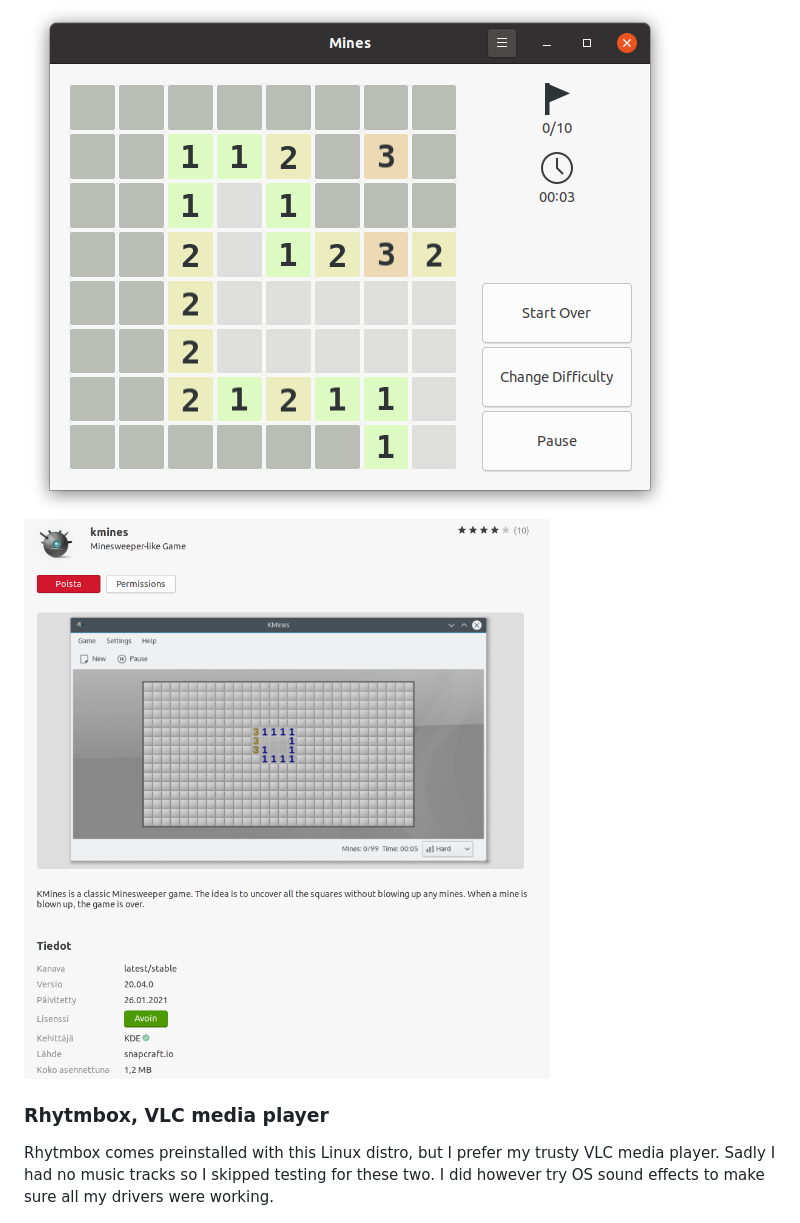
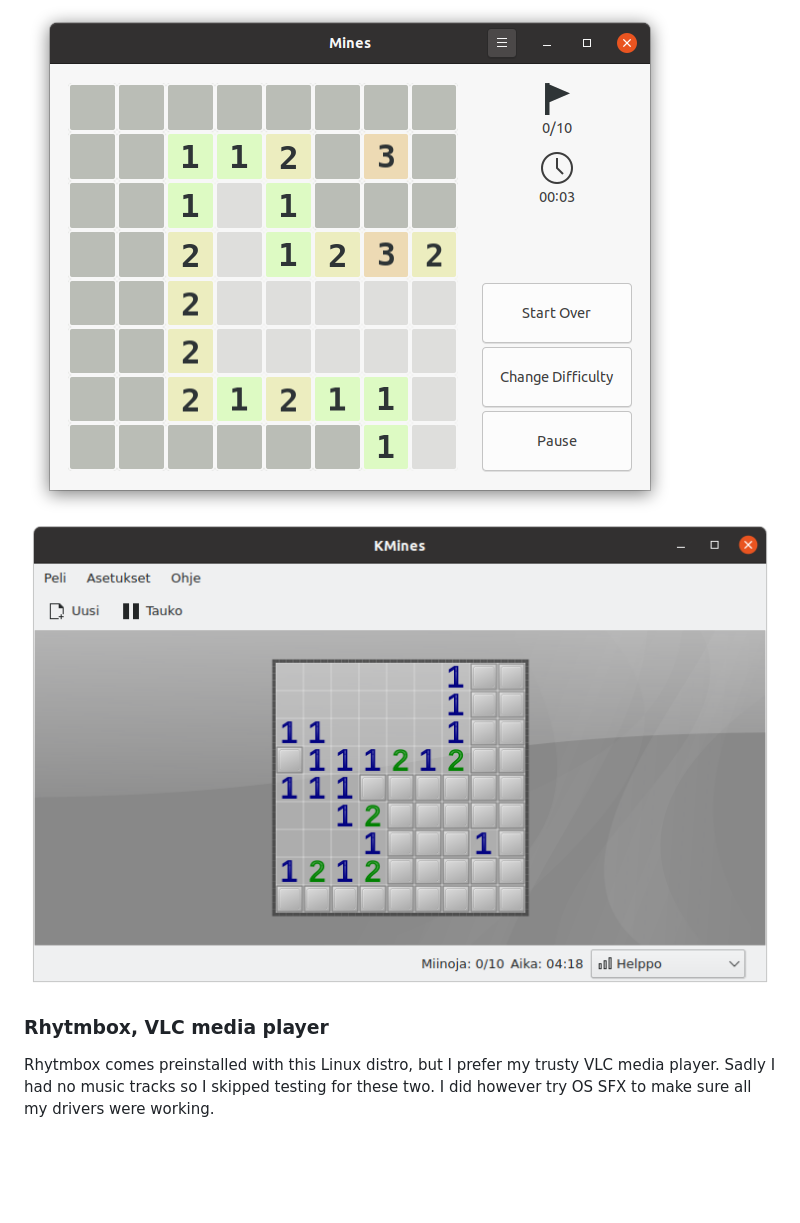
Before and after one commit to JoonasKulmala/Linux-Server-course, a Markdown page: Week 1/README.md, the part around the change printed below. GitHub-like rendering; pictures changed too: Week 1/Screenshots/KMines.png; blank space fills up the shorter version.

Commit message:
Week 1 progress

```diff
--- a/Week 1/README.md
+++ b/Week 1/README.md
@@ -76,7 +76,7 @@ The iconic Minesweeper comes in many forms, and as it turns out, operating syste
 
 ### Rhytmbox, VLC media player
 
-Rhytmbox comes preinstalled with this Linux distro, but I prefer my trusty VLC media player. Sadly I had no music tracks so I skipped testing for these two. I did however try OS sound effects to make sure all my drivers were working.
+Rhytmbox comes preinstalled with this Linux distro, but I prefer my trusty VLC media player. Sadly I had no music tracks so I skipped testing for these two. I did however try OS SFX to make sure all my drivers were working.
 
 ![](https://github.com/JoonasKulmala/Linux-Server-course/blob/main/Week%201/Screenshots/Rhytmbox.png)
 ![](https://github.com/JoonasKulmala/Linux-Server-course/blob/main/Week%201/Screenshots/VLC.png)
```
Also changed, not shown: other parts of Week 1/README.md (+1 -1 lines).
